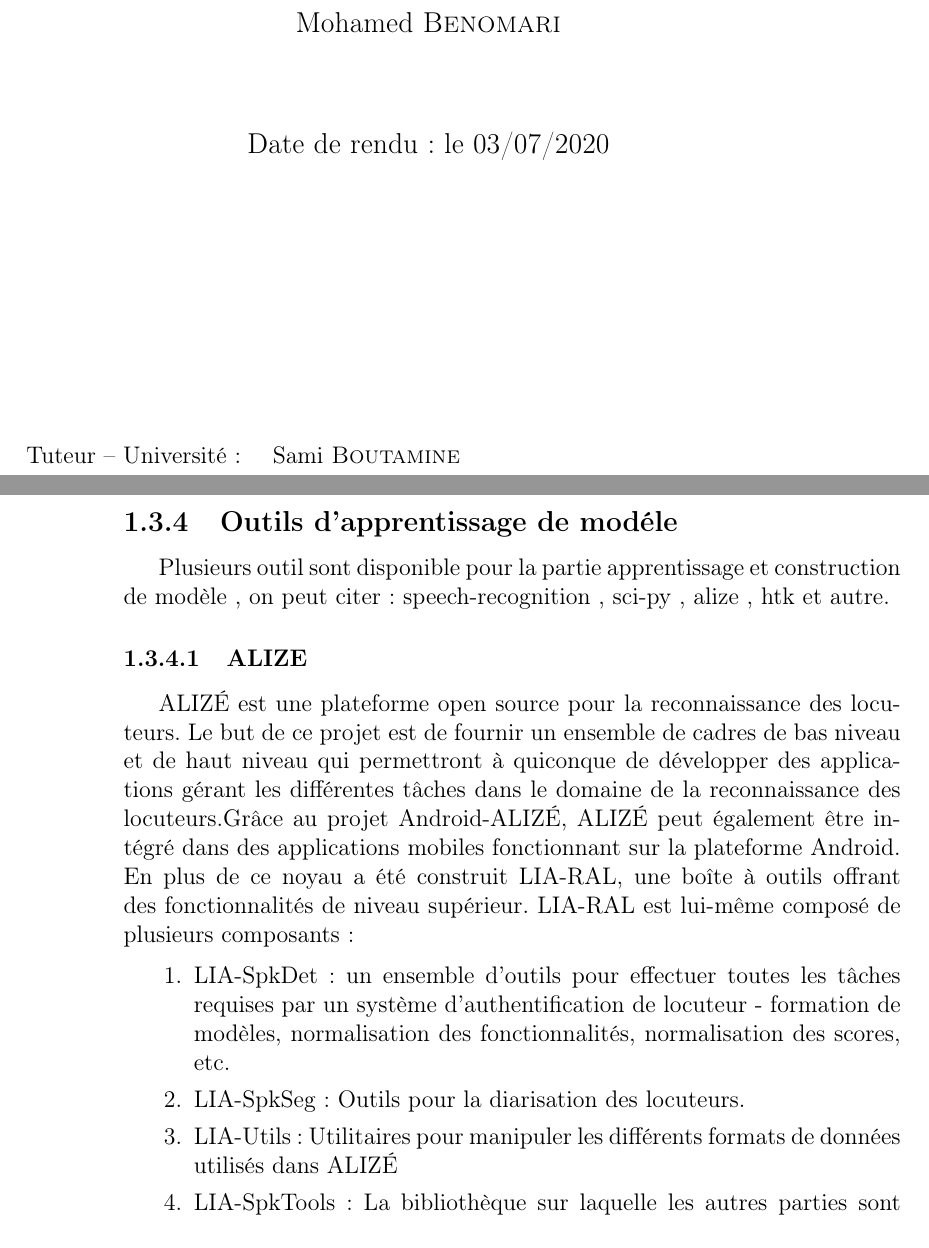
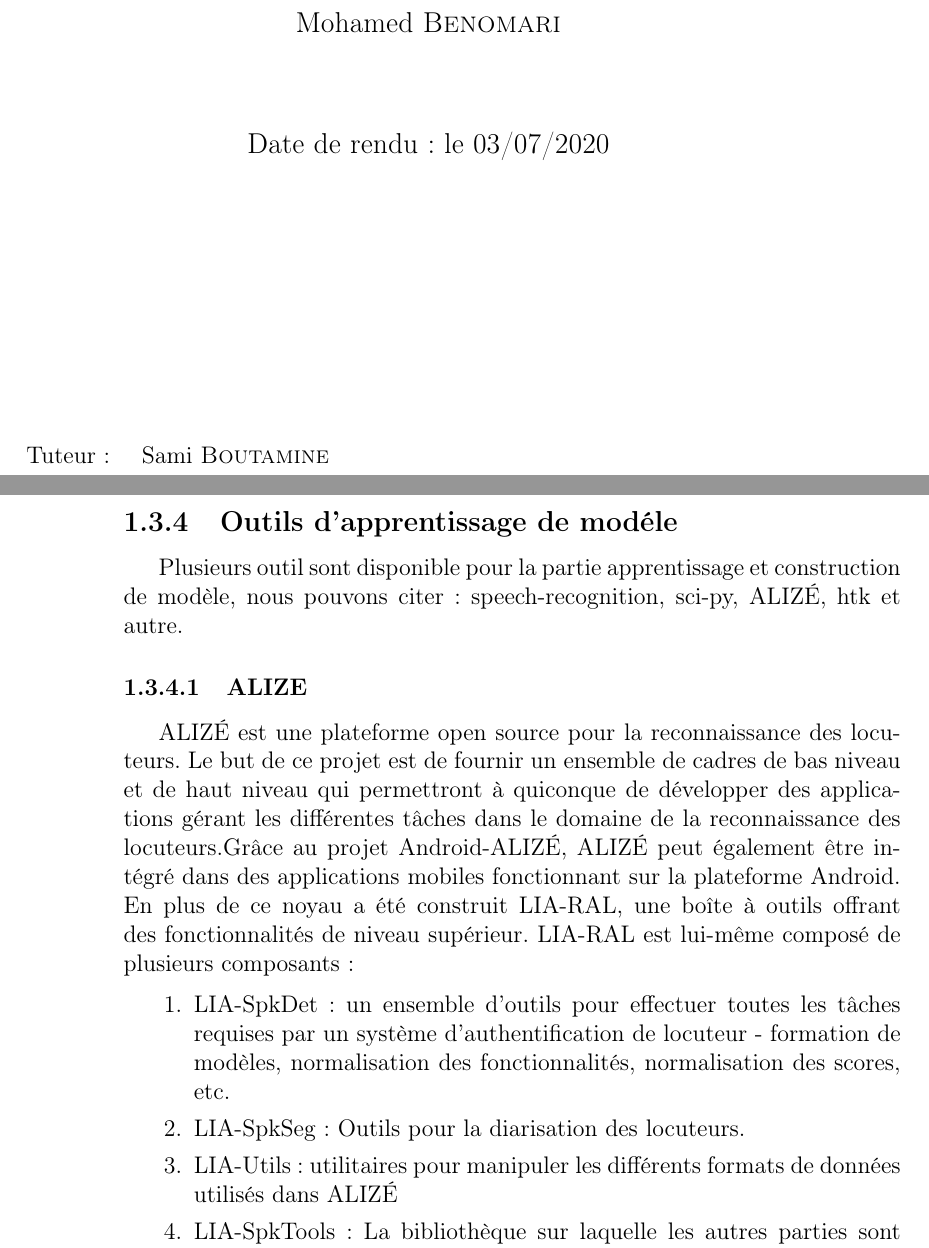
Before and after one commit to bessalahAmar/Speaker-Verification-paris8-, a LaTeX book (Memoire/memoire.tex): two parts of pages 1 and 22 of 33, joined at a grey line, cut so that both start at the same text. Compiled offline with pdfLaTeX.

Commit message:
Minor corrections

```diff
--- a/Memoire/memoire.tex
+++ b/Memoire/memoire.tex
@@ -63,7 +63,7 @@
     Date de rendu : le 03/07/2020\vspace{2cm}\\
   \end{center}\vspace{2cm}~\\
   \begin{tabular}{ll}
-    \hspace{-0.45cm}Tuteur -- Université~:~&~Sami \textsc{Boutamine}\\
+    \hspace{-0.45cm}Tuteur~:~&~Sami \textsc{Boutamine}\\
   \end{tabular}
 \end{titlepage}
 \frontmatter
@@ -347,7 +347,7 @@ La motivation de base est que nous voulons faire de la reconnaissance vocale de
 DTW est une méthode pour mesurer la similitude d'un modèle avec différents amplitude. Plus la distance produite est petite, plus les deux motifs sonores sont similaires. Les deux modèles sonores sont similaires, donc les deux voix sont censées être les mêmes. Les données initiales sur le processus de reconnaissance vocale sont transformées en ondes de fréquence. Le volume de prononciation, le temps de prononciation et le bruit du son autour de l'enregistrement affectent la distance générée. Plus l'effet est petit, plus la distance qui sera générée sera petite.
 
 \subsection{Outils d'apprentissage de modéle}
-Plusieurs outil sont disponible pour la partie apprentissage et construction de modèle , on peut citer : speech-recognition , sci-py , alize , htk et autre.
+Plusieurs outil sont disponible pour la partie apprentissage et construction de modèle, nous pouvons citer : speech-recognition, sci-py, ALIZÉ, htk et autre.
 
 \subsubsection{ALIZE}
 
@@ -356,9 +356,9 @@ ALIZÉ est une plateforme open source pour la reconnaissance des locuteurs. Le b
 \begin{enumerate}
 
 \item LIA-SpkDet : un ensemble d'outils pour effectuer toutes les tâches requises par un système d'authentification de locuteur - formation de modèles, normalisation des fonctionnalités, normalisation des scores, etc.
-\item LIA-SpkSeg: Outils pour la diarisation des locuteurs.
-\item LIA-Utils: Utilitaires pour manipuler les différents formats de données utilisés dans ALIZÉ
-\item LIA-SpkTools: La bibliothèque sur laquelle les autres parties sont basées; il fournit des fonctions de haut niveau par-dessus ALIZE-core.
+\item LIA-SpkSeg : Outils pour la diarisation des locuteurs.
+\item LIA-Utils : utilitaires pour manipuler les différents formats de données utilisés dans ALIZÉ
+\item LIA-SpkTools : La bibliothèque sur laquelle les autres parties sont basées; il fournit des fonctions de haut niveau par-dessus ALIZE-core.
 
 \end{enumerate}
 
```
Also changed, not shown: Memoire/memoire.pdf, Memoire/memoire.tex (4 more changed lines), 2 other files.
